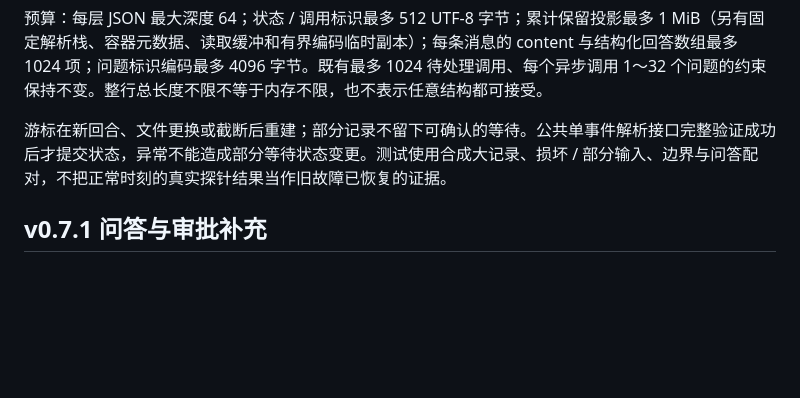
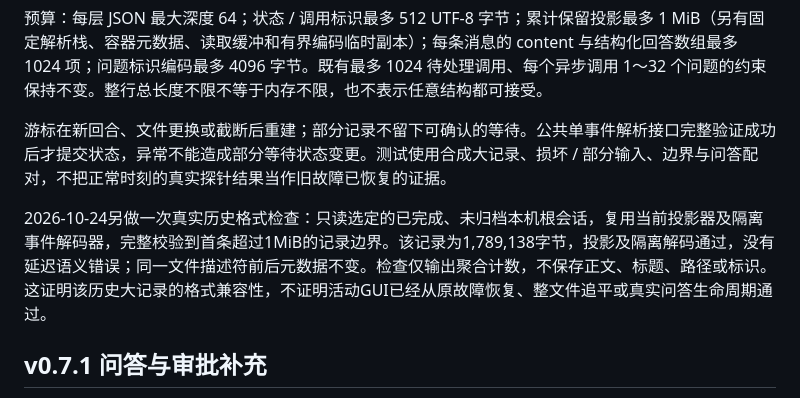
Before and after one commit to WaterWaters/codex-island, a Markdown page: docs/local-session-source.md, the part around the change. Rendered like a GitHub page; blank space fills up the shorter version.

```diff
--- a/docs/local-session-source.md
+++ b/docs/local-session-source.md
@@ -62,6 +62,8 @@ v0.6.2 将最新 item 的关联子查询置于 CASE 内，仅在 `inProgress`
 
 游标在新回合、文件更换或截断后重建；部分记录不留下可确认的等待。公共单事件解析接口完整验证成功后才提交状态，异常不能造成部分等待状态变更。测试使用合成大记录、损坏 / 部分输入、边界与问答配对，不把正常时刻的真实探针结果当作旧故障已恢复的证据。
 
+2026-10-24另做一次真实历史格式检查：只读选定的已完成、未归档本机根会话，复用当前投影器及隔离事件解码器，完整校验到首条超过1MiB的记录边界。该记录为1,789,138字节，投影及隔离解码通过，没有延迟语义错误；同一文件描述符前后元数据不变。检查仅输出聚合计数，不保存正文、标题、路径或标识。这证明该历史大记录的格式兼容性，不证明活动GUI已经从原故障恢复、整文件追平或真实问答生命周期通过。
+
 ## v0.7.1 问答与审批补充
 
 本机真实记录确认异步问答工具的调用立即收到 `{"accepted":true}`，稍后才出现 user message 的结构化回答。旧解析器只支持同步问答，导致“问题”卡片不触发等待；现已区分两种生命周期。只在已识别调用上解析受理标记，只对用户结构化回答解析问题 ID；普通工具输出和未匹配文字不能解除等待。回合结束 / 中断、新回合、来源重置清除旧等待。已结束回合中仍保留的异步问题目前不跟踪，避免重放历史卡片。
```
Also changed, not shown: docs/performance.md (+18 -2 lines), docs/release-readiness.md (+6 -4 lines).
